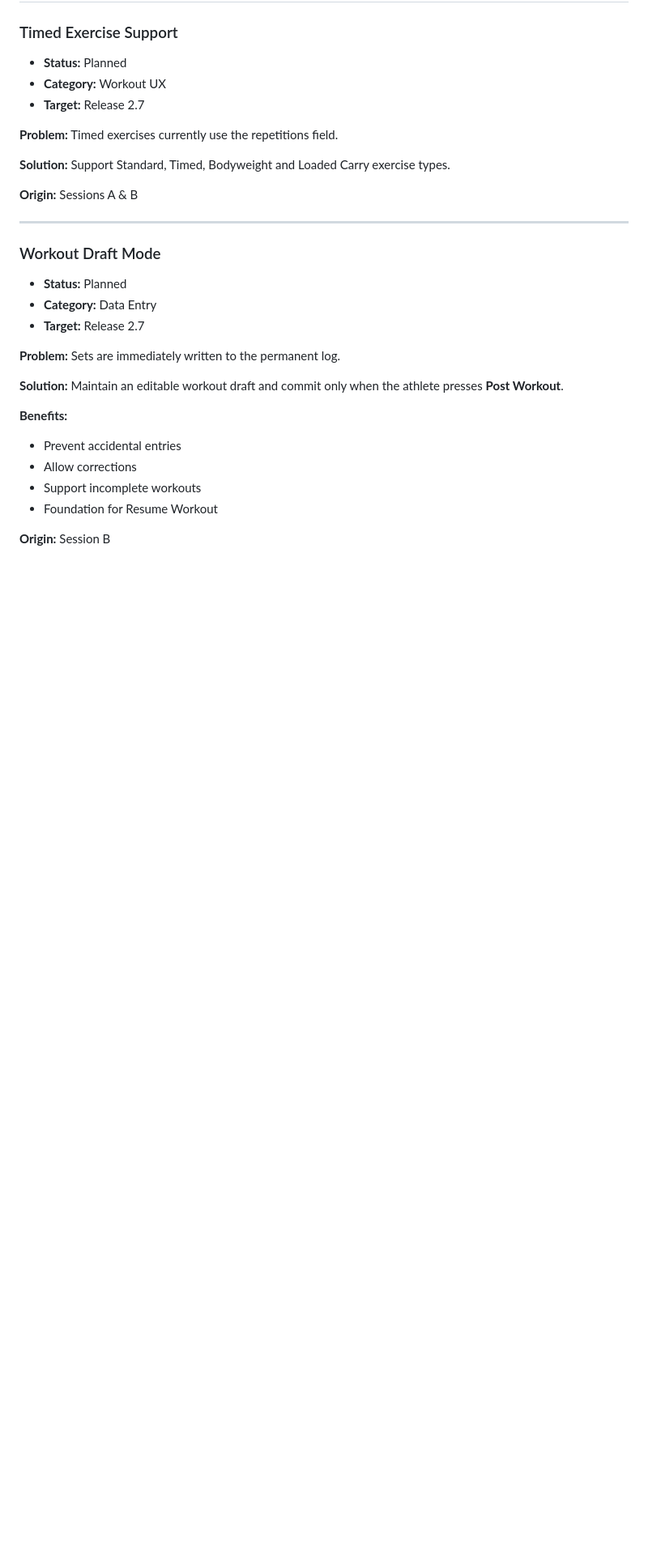
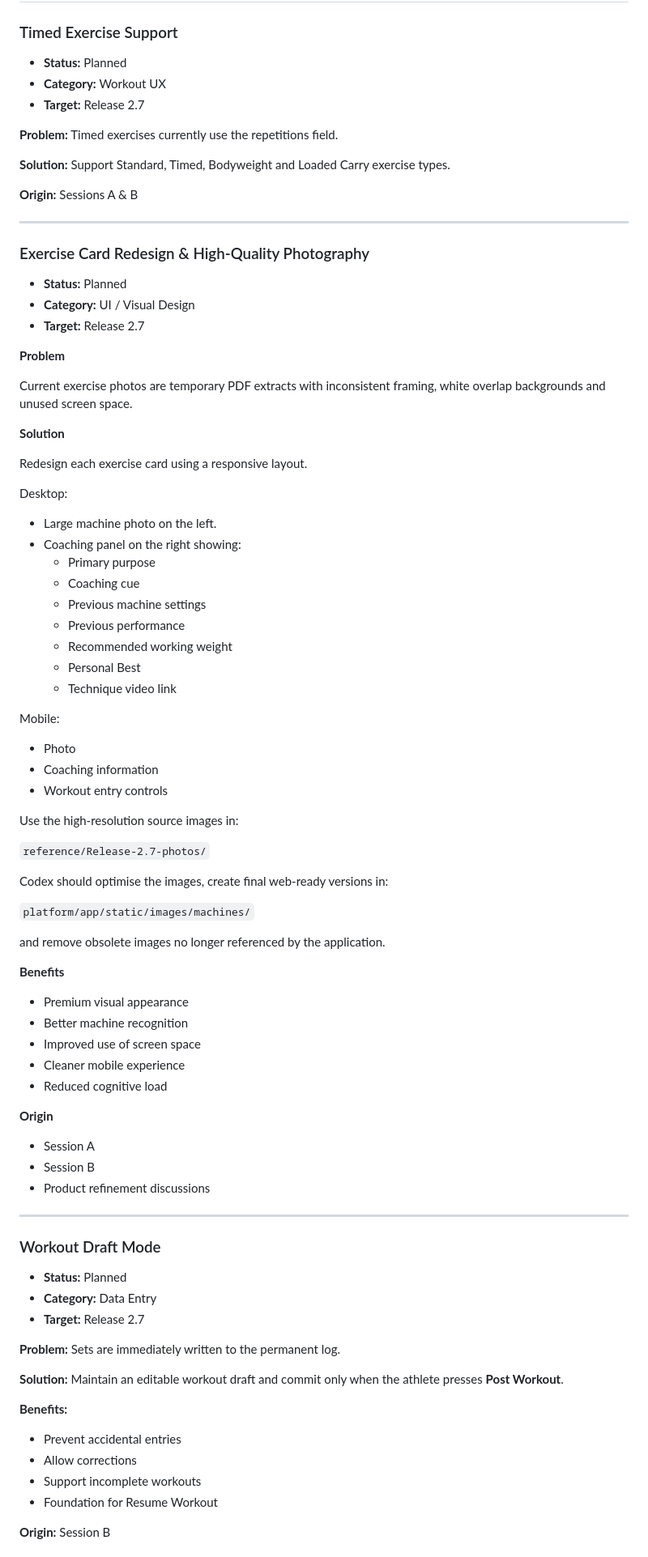
Before and after one commit to Bitflow92/Project-TRIAD, a Markdown page: PRODUCT_BACKLOG.md, the part around one of its changes. Shown at 81% size. Rendered like a GitHub page; blank space fills up the shorter version.

```diff
--- a/PRODUCT_BACKLOG.md
+++ b/PRODUCT_BACKLOG.md
@@ -77,6 +79,62 @@ Only these items should be implemented unless the scope is deliberately expanded
 **Origin:** Sessions A & B
 
 ---
+
+### Exercise Card Redesign & High-Quality Photography
+- **Status:** Planned
+- **Category:** UI / Visual Design
+- **Target:** Release 2.7
+
+**Problem**
+
+Current exercise photos are temporary PDF extracts with inconsistent framing, white overlap backgrounds and unused screen space.
+
+**Solution**
+
+Redesign each exercise card using a responsive layout.
+
+Desktop:
+- Large machine photo on the left.
+- Coaching panel on the right showing:
+  - Primary purpose
+  - Coaching cue
+  - Previous machine settings
+  - Previous performance
+  - Recommended working weight
+  - Personal Best
+  - Technique video link
+
+Mobile:
+- Photo
+- Coaching information
+- Workout entry controls
+
+Use the high-resolution source images in:
+
+`reference/Release-2.7-photos/`
+
+Codex should optimise the images, create final web-ready versions in:
+
+`platform/app/static/images/machines/`
+
+and remove obsolete images no longer referenced by the application.
+
+**Benefits**
+
+- Premium visual appearance
+- Better machine recognition
+- Improved use of screen space
+- Cleaner mobile experience
+- Reduced cognitive load
+
+**Origin**
+
+- Session A
+- Session B
+- Product refinement discussions
+
+---
+
 
 ### Workout Draft Mode
 - **Status:** Planned
```
Also changed, not shown: other parts of PRODUCT_BACKLOG.md (+2 -0 lines).
